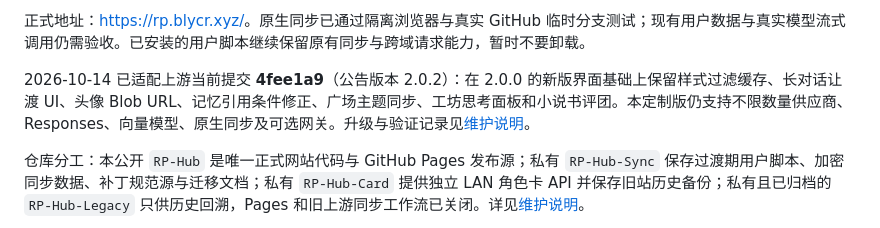
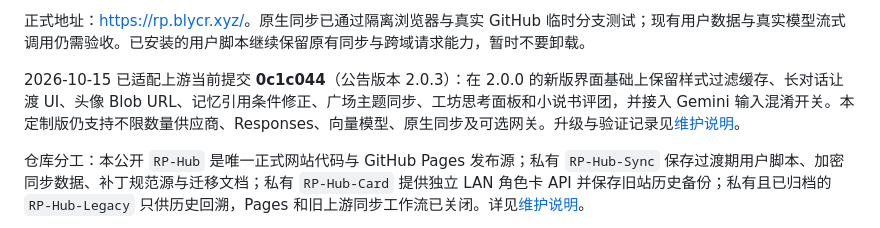
Before and after one commit to blycr/RP-Hub, a Markdown page: README.md, the part around the change. Rendered like a GitHub page.

```diff
--- a/README.md
+++ b/README.md
@@ -13,7 +13,7 @@
 
 正式地址：[https://rp.blycr.xyz/](https://rp.blycr.xyz/)。原生同步已通过隔离浏览器与真实 GitHub 临时分支测试；现有用户数据与真实模型流式调用仍需验收。已安装的用户脚本继续保留原有同步与跨域请求能力，暂时不要卸载。
 
-2026-10-14 已适配上游当前提交 **4fee1a9**（公告版本 2.0.2）：在 2.0.0 的新版界面基础上保留样式过滤缓存、长对话让渡 UI、头像 Blob URL、记忆引用条件修正、广场主题同步、工坊思考面板和小说书评团。本定制版仍支持不限数量供应商、Responses、向量模型、原生同步及可选网关。升级与验证记录见[维护说明](MAINTENANCE.md#2026-10-14-上游-20202-适配)。
+2026-10-15 已适配上游当前提交 **0c1c044**（公告版本 2.0.3）：在 2.0.0 的新版界面基础上保留样式过滤缓存、长对话让渡 UI、头像 Blob URL、记忆引用条件修正、广场主题同步、工坊思考面板和小说书评团，并接入 Gemini 输入混淆开关。本定制版仍支持不限数量供应商、Responses、向量模型、原生同步及可选网关。升级与验证记录见[维护说明](MAINTENANCE.md#2026-10-15-上游-203-适配)。
 
 仓库分工：本公开 `RP-Hub` 是唯一正式网站代码与 GitHub Pages 发布源；私有 `RP-Hub-Sync` 保存过渡期用户脚本、加密同步数据、补丁规范源与迁移文档；私有 `RP-Hub-Card` 提供独立 LAN 角色卡 API 并保存旧站历史备份；私有且已归档的 `RP-Hub-Legacy` 只供历史回溯，Pages 和旧上游同步工作流已关闭。详见[维护说明](MAINTENANCE.md)。
 
```
Also changed, not shown: MAINTENANCE.md (+10 -2 lines), README.en.md (+3 -1 lines).
